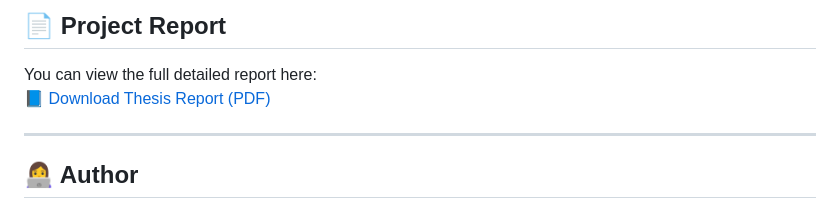
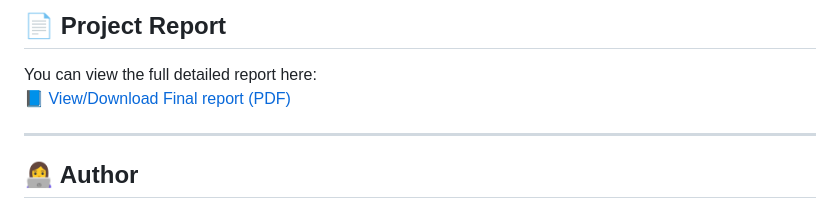
Before and after one commit to shahna-2409/NeuroSim-AI-Brain-Simulator, a Markdown page: README.md, the part around the change. Rendered like a GitHub page.

```diff
--- a/README.md
+++ b/README.md
@@ -124,7 +124,7 @@ python app.py
 ## 📄 Project Report
 
 You can view the full detailed report here:
-📘 [Download Thesis Report (PDF)](Thesis_Report/x22235094-FINAL-THESIS-REPORT.pdf)
+📘 [View/Download Final report (PDF)](FINAL-REPORT.pdf)
 
 ---
 
```
